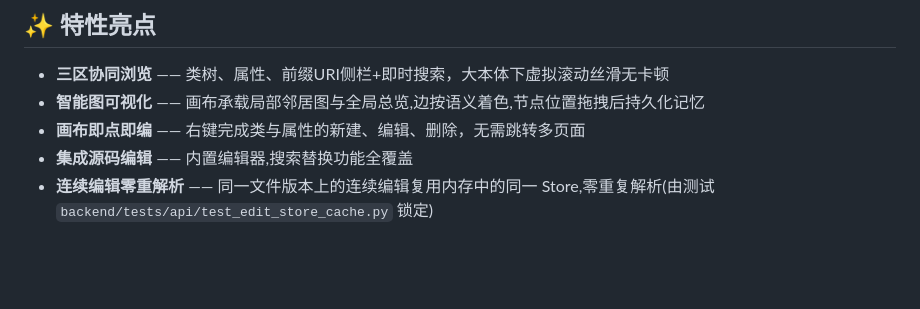
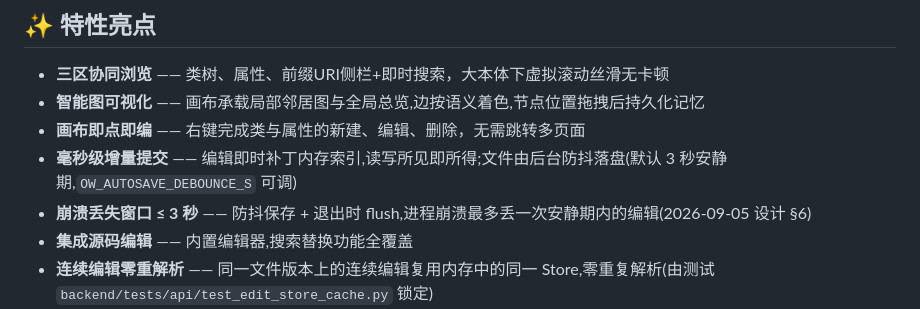
Before and after one commit to skymacro111666/Ontology-Workbench, a Markdown page: README.md, the part around the change. Drawn GitHub-style; blank space fills up the shorter version.

```diff
--- a/README.md
+++ b/README.md
@@ -18,6 +18,8 @@
 - **三区协同浏览** —— 类树、属性、前缀URI侧栏+即时搜索，大本体下虚拟滚动丝滑无卡顿
 - **智能图可视化** —— 画布承载局部邻居图与全局总览,边按语义着色,节点位置拖拽后持久化记忆
 - **画布即点即编** —— 右键完成类与属性的新建、编辑、删除，无需跳转多页面
+- **毫秒级增量提交** —— 编辑即时补丁内存索引,读写所见即所得;文件由后台防抖落盘(默认 3 秒安静期,`OW_AUTOSAVE_DEBOUNCE_S` 可调)
+- **崩溃丢失窗口 ≤ 3 秒** —— 防抖保存 + 退出时 flush,进程崩溃最多丢一次安静期内的编辑(2026-09-05 设计 §6)
 - **集成源码编辑** —— 内置编辑器,搜索替换功能全覆盖
 - **连续编辑零重解析** —— 同一文件版本上的连续编辑复用内存中的同一 Store,零重复解析(由测试 `backend/tests/api/test_edit_store_cache.py` 锁定)
 - **离线文档导出** —— 生成完全零外部依赖的静态站点
```
Also changed, not shown: assets/README/README.en.md (+2 -0 lines).
